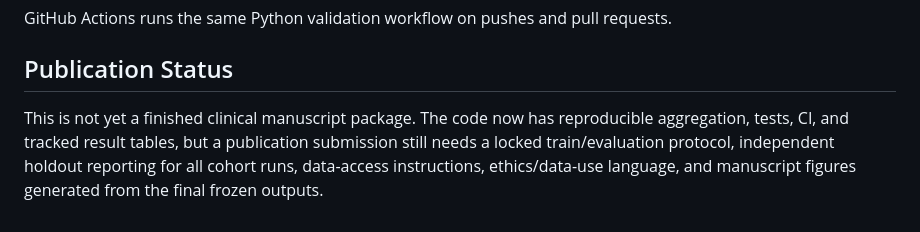
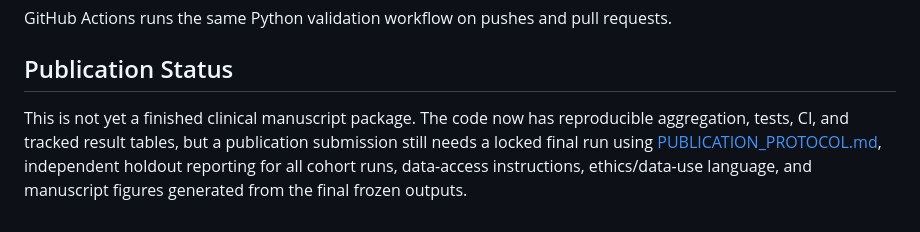
Before and after one commit to tushar-nayak/glioblastoma-evolution, a Markdown page: README.md, the part around the change. Rendered like a GitHub page.

Commit message:
Add publication protocol

```diff
--- a/README.md
+++ b/README.md
@@ -79,4 +79,4 @@ GitHub Actions runs the same Python validation workflow on pushes and pull reque
 
 ## Publication Status
 
-This is not yet a finished clinical manuscript package. The code now has reproducible aggregation, tests, CI, and tracked result tables, but a publication submission still needs a locked train/evaluation protocol, independent holdout reporting for all cohort runs, data-access instructions, ethics/data-use language, and manuscript figures generated from the final frozen outputs.
+This is not yet a finished clinical manuscript package. The code now has reproducible aggregation, tests, CI, and tracked result tables, but a publication submission still needs a locked final run using [PUBLICATION_PROTOCOL.md](PUBLICATION_PROTOCOL.md), independent holdout reporting for all cohort runs, data-access instructions, ethics/data-use language, and manuscript figures generated from the final frozen outputs.
```
Also changed, not shown: PUBLICATION_PROTOCOL.md (added, +102 -0 lines).
